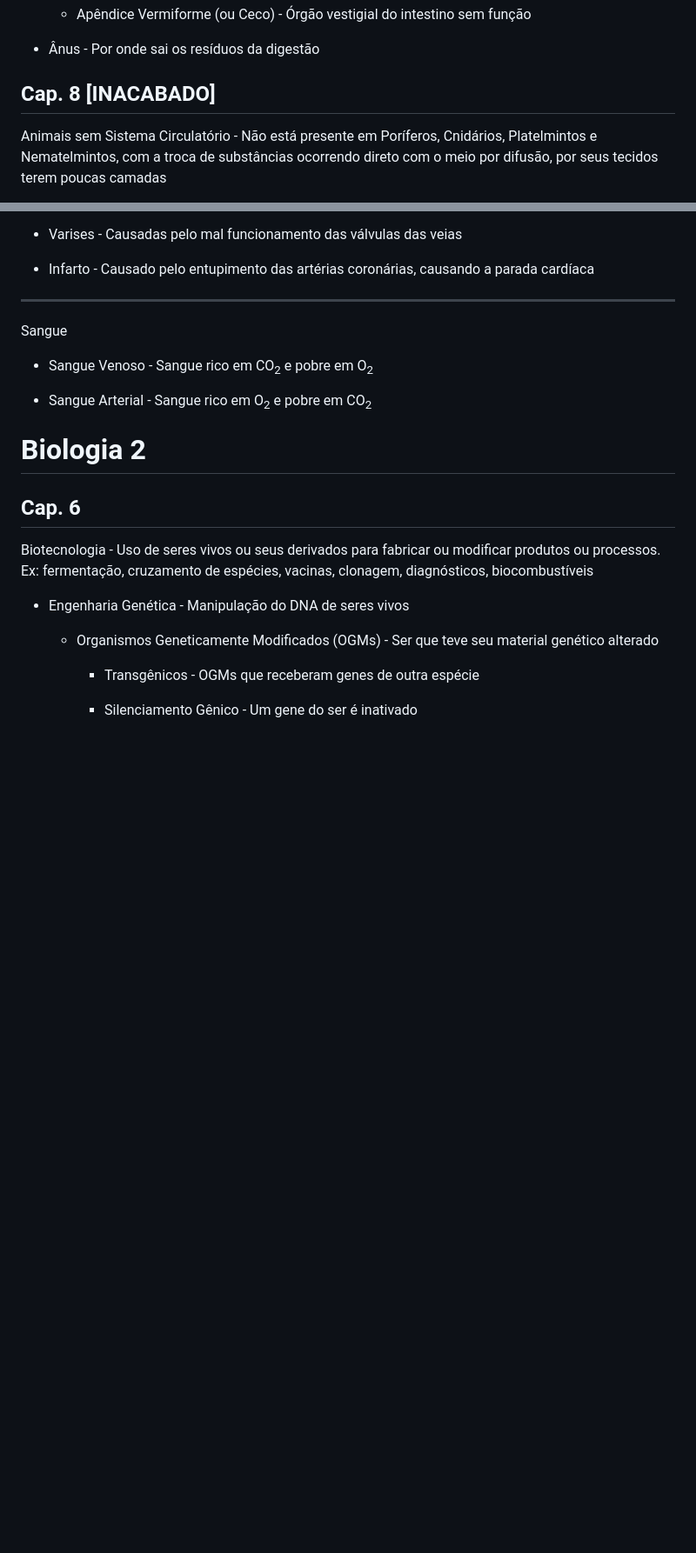
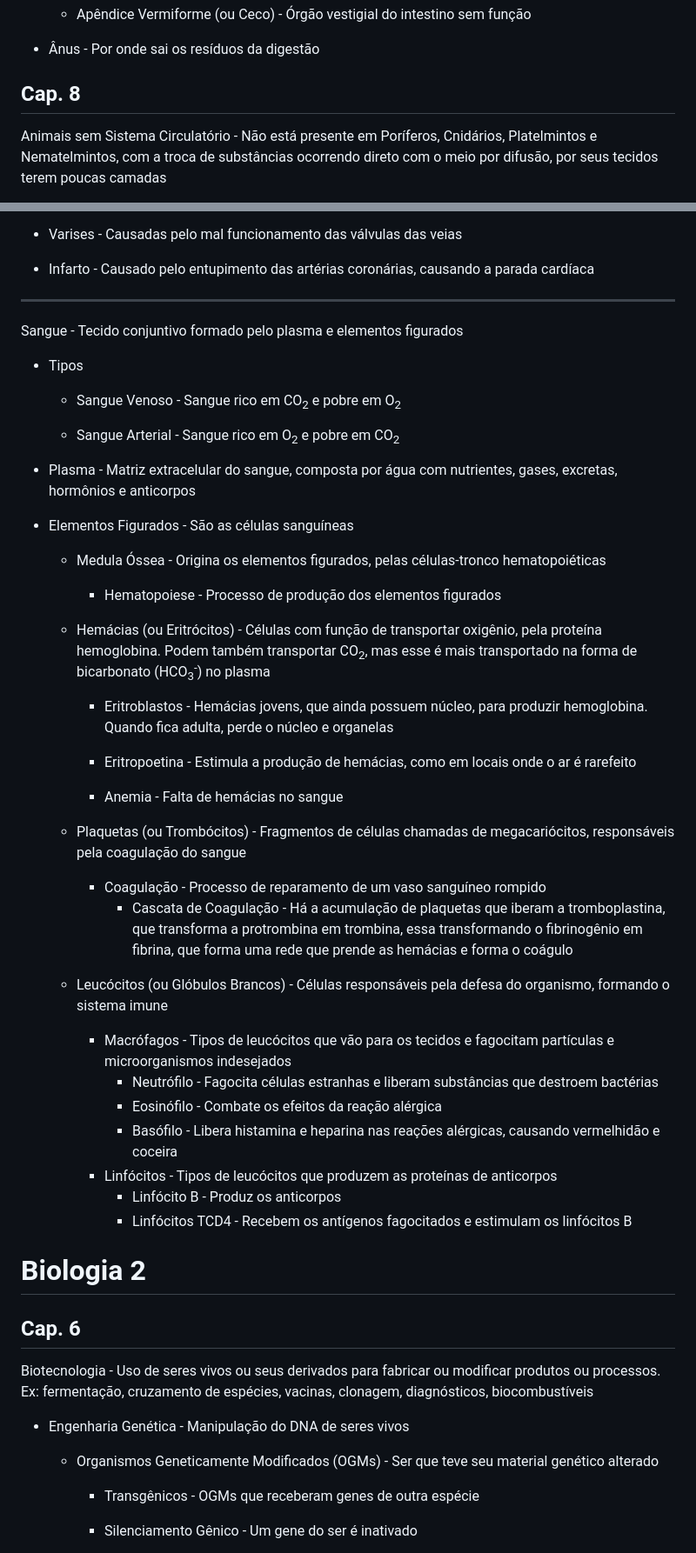
Before and after one commit to nicsamp/revisao, a Markdown page: content/prova.md, 2 parts joined by grey strips. Shown at 87% size. GitHub-like rendering; blank space fills up the shorter version.

```diff
--- a/content/prova.md
+++ b/content/prova.md
@@ -106,7 +106,7 @@ Sistema Digestório
 
 - Ânus - Por onde sai os resíduos da digestão
 
-## Cap. 8 [INACABADO]
+## Cap. 8
 
 Animais sem Sistema Circulatório - Não está presente em Poríferos, Cnidários, Platelmintos e Nematelmintos, com a troca de substâncias ocorrendo direto com o meio por difusão, por seus tecidos terem poucas camadas
 
@@ -212,11 +240,40 @@ Doenças Cardiovasculares - Doenças relacionadas ao sistema cardiovascular
 
 ---
 
-Sangue
+Sangue - Tecido conjuntivo formado pelo plasma e elementos figurados
 
-- Sangue Venoso - Sangue rico em CO<sub>2</sub> e pobre em O<sub>2</sub>
+- Tipos
 
-- Sangue Arterial - Sangue rico em O<sub>2</sub> e pobre em CO<sub>2</sub>
+  - Sangue Venoso - Sangue rico em CO<sub>2</sub> e pobre em O<sub>2</sub>
+
+  - Sangue Arterial - Sangue rico em O<sub>2</sub> e pobre em CO<sub>2</sub>
+
+- Plasma - Matriz extracelular do sangue, composta por água com nutrientes, gases, excretas, hormônios e anticorpos
+
+- Elementos Figurados - São as células sanguíneas
+
+  - Medula Óssea - Origina os elementos figurados, pelas células-tronco hematopoiéticas
+
+    - Hematopoiese - Processo de produção dos elementos figurados
+
+  - Hemácias (ou Eritrócitos) - Células com função de transportar oxigênio, pela proteína hemoglobina. Podem também transportar CO<sub>2</sub>, mas esse é mais transportado na forma de bicarbonato (HCO<sub>3</sub><sup>-</sup>) no plasma
+
+    - Eritroblastos - Hemácias jovens, que ainda possuem núcleo, para produzir hemoglobina. Quando fica adulta, perde o núcleo e organelas
+
+    - Eritropoetina - Estimula a produção de hemácias, como em locais onde o ar é rarefeito
+
+    - Anemia - Falta de hemácias no sangue
+  - Plaquetas (ou Trombócitos) - Fragmentos de células chamadas de megacariócitos, responsáveis pela coagulação do sangue
+    - Coagulação - Processo de reparamento de um vaso sanguíneo rompido
+      - Cascata de Coagulação - Há a acumulação de plaquetas que iberam a tromboplastina, que transforma a protrombina em trombina, essa transformando o fibrinogênio em fibrina, que forma uma rede que prende as hemácias e forma o coágulo
+  - Leucócitos (ou Glóbulos Brancos) - Células responsáveis pela defesa do organismo, formando o sistema imune
+    - Macrófagos - Tipos de leucócitos que vão para os tecidos e fagocitam partículas e microorganismos indesejados
+      - Neutrófilo - Fagocita células estranhas e liberam substâncias que destroem bactérias
+      - Eosinófilo - Combate os efeitos da reação alérgica
+      - Basófilo - Libera histamina e heparina nas reações alérgicas, causando vermelhidão e coceira
+    - Linfócitos - Tipos de leucócitos que produzem as proteínas de anticorpos
+      - Linfócito B - Produz os anticorpos
+      - Linfócitos TCD4 - Recebem os antígenos fagocitados e estimulam os linfócitos B
 
 # Biologia 2
 
```
Also changed, not shown: other parts of content/prova.md (+64 -10 lines).
